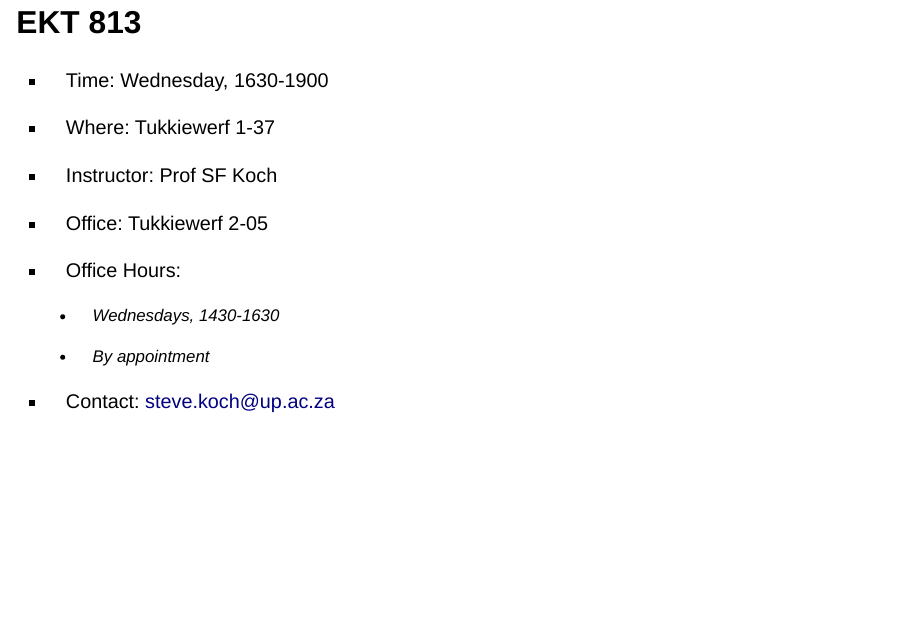
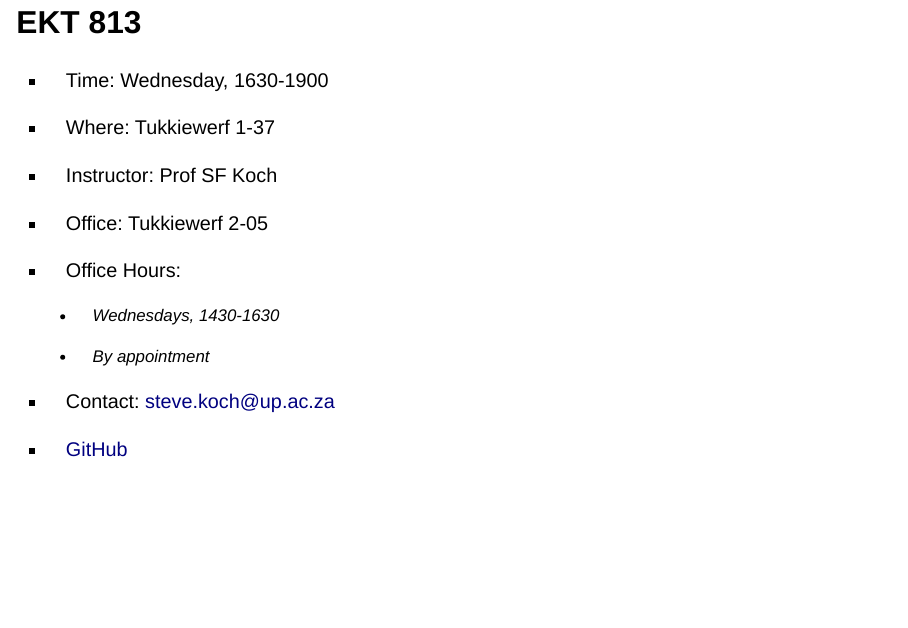
Before and after one commit to stevekoch/UPEconQuants, a Quarto document (syllabus_slides_v1.qmd): page 3 of 26. Rendered offline with R 4.5, knitr and Pandoc in place of Quarto, with nearby package versions; drawn as Slidy slides in place of the format the file asks for.

Commit message:
added github links

```diff
--- a/syllabus_slides_v1.qmd
+++ b/syllabus_slides_v1.qmd
@@ -29,6 +29,8 @@ bibliography: module.bib
     -   By appointment
 
 -   Contact: <a href="mailto:steve.koch@up.ac.za">steve.koch\@up.ac.za</a>
+
+-   [GitHub](https://github.com/stevekoch/UPEconQuants)
 
 ## Slides and Related
 
```
Also changed, not shown: syllabus_v1.qmd (+1 -0 lines).
